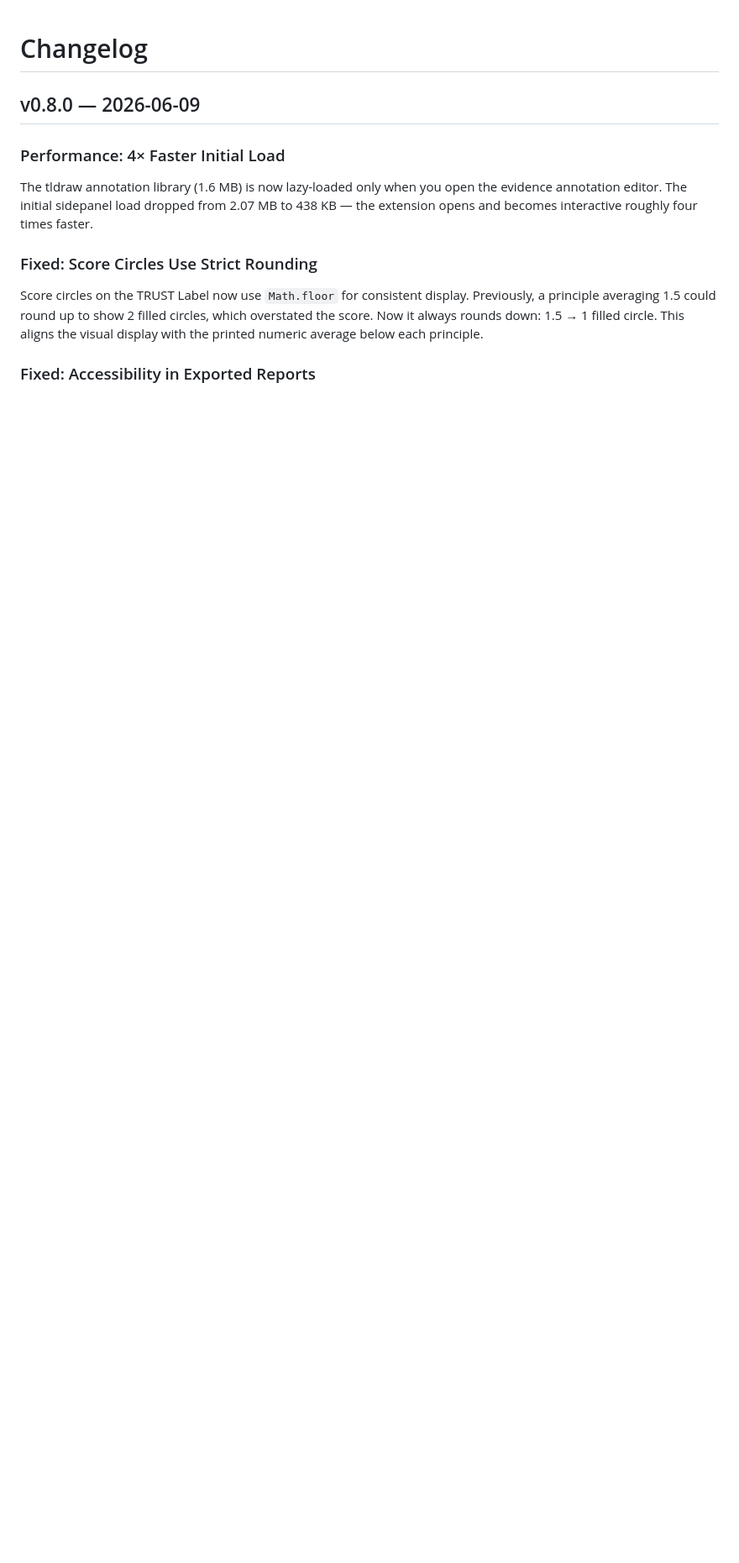
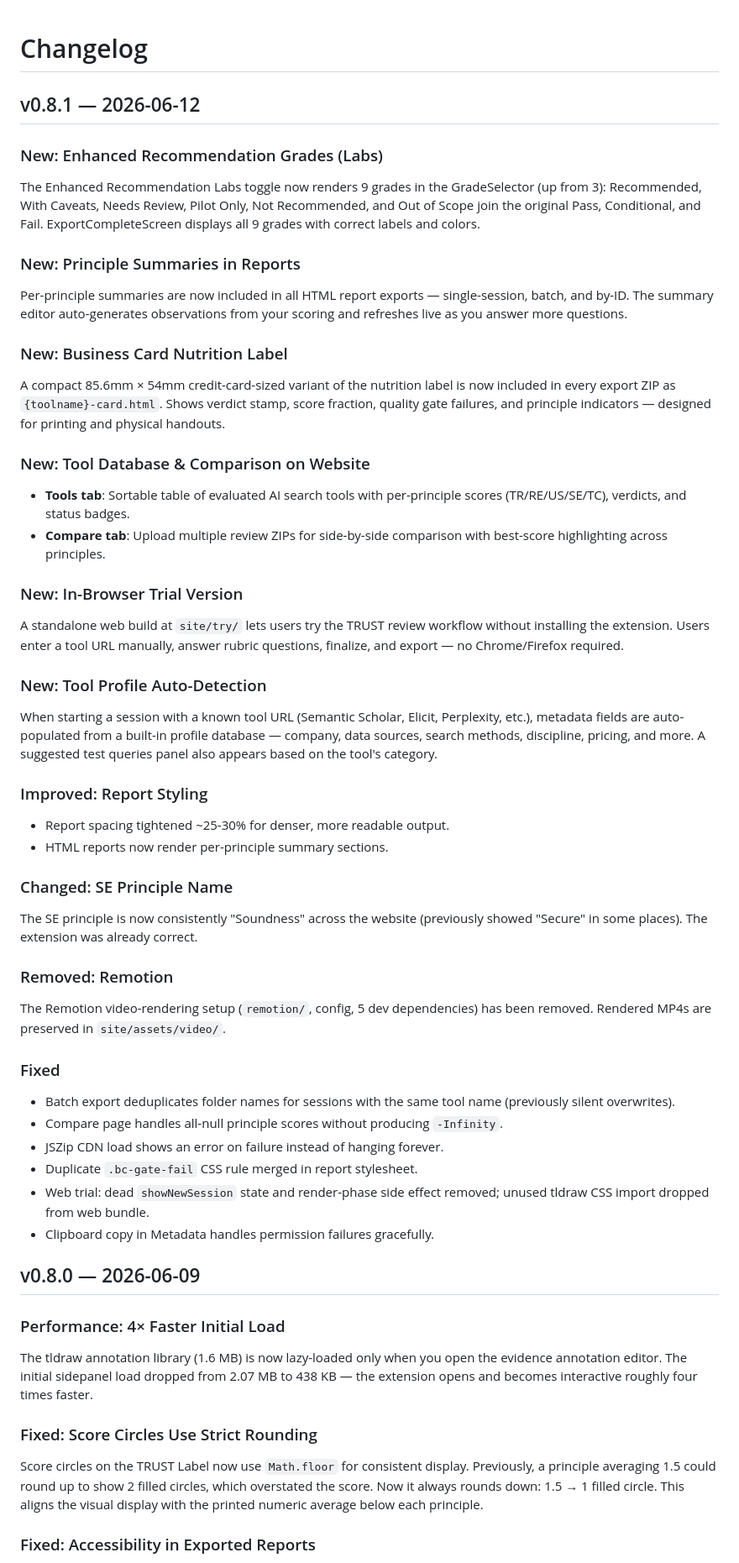
Before and after one commit to utsmok/review-extension, a Markdown page: CHANGELOG.md, the part around the change. Shown at 84% size. Rendered like a GitHub page; blank space fills up the shorter version.

Commit message:
docs: add v0.8.1 changelog

```diff
--- a/CHANGELOG.md
+++ b/CHANGELOG.md
@@ -1,5 +1,54 @@
 # Changelog
 
+
+## v0.8.1 — 2026-06-12
+
+### New: Enhanced Recommendation Grades (Labs)
+
+The Enhanced Recommendation Labs toggle now renders 9 grades in the GradeSelector (up from 3): Recommended, With Caveats, Needs Review, Pilot Only, Not Recommended, and Out of Scope join the original Pass, Conditional, and Fail. ExportCompleteScreen displays all 9 grades with correct labels and colors.
+
+### New: Principle Summaries in Reports
+
+Per-principle summaries are now included in all HTML report exports — single-session, batch, and by-ID. The summary editor auto-generates observations from your scoring and refreshes live as you answer more questions.
+
+### New: Business Card Nutrition Label
+
+A compact 85.6mm × 54mm credit-card-sized variant of the nutrition label is now included in every export ZIP as `{toolname}-card.html`. Shows verdict stamp, score fraction, quality gate failures, and principle indicators — designed for printing and physical handouts.
+
+### New: Tool Database & Comparison on Website
+
+- **Tools tab**: Sortable table of evaluated AI search tools with per-principle scores (TR/RE/US/SE/TC), verdicts, and status badges.
+- **Compare tab**: Upload multiple review ZIPs for side-by-side comparison with best-score highlighting across principles.
+
+### New: In-Browser Trial Version
+
+A standalone web build at `site/try/` lets users try the TRUST review workflow without installing the extension. Users enter a tool URL manually, answer rubric questions, finalize, and export — no Chrome/Firefox required.
+
+### New: Tool Profile Auto-Detection
+
+When starting a session with a known tool URL (Semantic Scholar, Elicit, Perplexity, etc.), metadata fields are auto-populated from a built-in profile database — company, data sources, search methods, discipline, pricing, and more. A suggested test queries panel also appears based on the tool's category.
+
+### Improved: Report Styling
+
+- Report spacing tightened ~25-30% for denser, more readable output.
+- HTML reports now render per-principle summary sections.
+
+### Changed: SE Principle Name
+
+The SE principle is now consistently "Soundness" across the website (previously showed "Secure" in some places). The extension was already correct.
+
+### Removed: Remotion
+
+The Remotion video-rendering setup (`remotion/`, config, 5 dev dependencies) has been removed. Rendered MP4s are preserved in `site/assets/video/`.
+
+### Fixed
+
+- Batch export deduplicates folder names for sessions with the same tool name (previously silent overwrites).
+- Compare page handles all-null principle scores without producing `-Infinity`.
+- JSZip CDN load shows an error on failure instead of hanging forever.
+- Duplicate `.bc-gate-fail` CSS rule merged in report stylesheet.
+- Web trial: dead `showNewSession` state and render-phase side effect removed; unused tldraw CSS import dropped from web bundle.
+- Clipboard copy in Metadata handles permission failures gracefully.
 
 
 ## v0.8.0 — 2026-06-09
```
